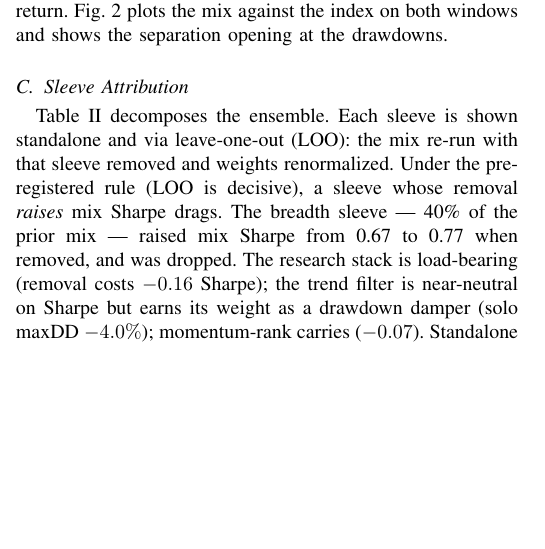
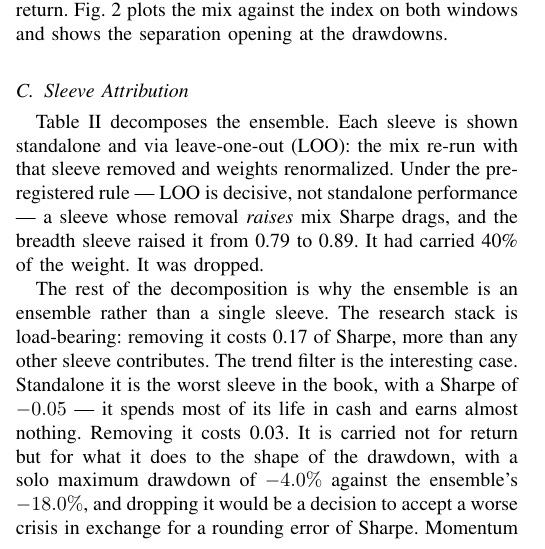
Before and after one commit to Aaryanxvi/HoriZon-Capital, a LaTeX paper (horizon-capital/own research paper/horizon_capital_paper_draft1.tex): part of one column of page 4 of 10, cut so that both start at the same text, the shorter picture padded with empty space. Compiled offline with pdfLaTeX.

Commit message:
Paper: recompute sleeve attribution on the realized risk-free basis
The attribution table still carried ratios computed against a flat 4% while the
rest of the paper had moved to the realized bill rate, which would have left two
definitions of the same statistic in one manuscript.

The recomputation was not only bookkeeping. The decision to drop the breadth
sleeve was made under the flat rate, so a changed verdict would have been a
finding. All four are unchanged: breadth still drags (removing it lifts the mix
from 0.79 to 0.89), the research stack still carries by the widest margin
(-0.17), the trend filter is still neutral on return, momentum rank still
carries. The caption says so rather than leaving a reader to wonder whether the
verdicts were re-derived after the fact.

Attribution prose rewritten. It previously listed deltas without explaining the
one row that looks like an error: the trend filter has the worst standalone
Sharpe in the book at -0.05 and is kept anyway, because its solo drawdown is
-4.0% against the ensemble's -18.0%. It earns its weight by shaping the
drawdown, not by returning anything, and dropping it would trade a materially
worse crisis for a rounding error of Sharpe.

verify_numbers now checks 31 figures against the harness output; all present.

```diff
--- a/horizon-capital/own research paper/horizon_capital_paper_draft1.tex
+++ b/horizon-capital/own research paper/horizon_capital_paper_draft1.tex
@@ -503,12 +503,19 @@ in dash pattern as well as color so the figure survives grayscale printing.}
 
 \subsection{Sleeve Attribution}
 
-Table~\ref{tab:loo} decomposes the ensemble. Each sleeve is shown
-standalone and via leave-one-out (LOO): the mix re-run with that sleeve
-removed and weights renormalized. Under the pre-registered rule (LOO is
-decisive), a sleeve whose removal \emph{raises} mix Sharpe drags. The
-breadth sleeve --- 40\% of the prior mix --- raised mix Sharpe from 0.67
-to 0.77 when removed, and was dropped. The research stack is load-bearing
-(removal costs $-0.16$ Sharpe); the trend filter is near-neutral on Sharpe
-but earns its weight as a drawdown damper (solo maxDD $-4.0\%$);
-momentum-rank carries ($-0.07$). Standalone daily-return correlations
+Table~\ref{tab:loo} decomposes the ensemble. Each sleeve is shown standalone
+and via leave-one-out (LOO): the mix re-run with that sleeve removed and
+weights renormalized. Under the pre-registered rule --- LOO is decisive, not
+standalone performance --- a sleeve whose removal \emph{raises} mix Sharpe
+drags, and the breadth sleeve raised it from 0.79 to 0.89. It had carried 40\%
+of the weight. It was dropped.
+
+The rest of the decomposition is why the ensemble is an ensemble rather than a
+single sleeve. The research stack is load-bearing: removing it costs 0.17 of
+Sharpe, more than any other sleeve contributes. The trend filter is the
+interesting case. Standalone it is the worst sleeve in the book, with a Sharpe
+of $-0.05$ --- it spends most of its life in cash and earns almost nothing.
+Removing it costs 0.03. It is carried not for return but for what it does to
+the shape of the drawdown, with a solo maximum drawdown of $-4.0\%$ against
+the ensemble's $-18.0\%$, and dropping it would be a decision to accept a
+worse crisis in exchange for a rounding error of Sharpe. Momentum rank carries
```
Also changed, not shown: horizon-capital/own research paper/horizon_capital_paper_draft1.tex (20 more changed lines), 1 other file.
